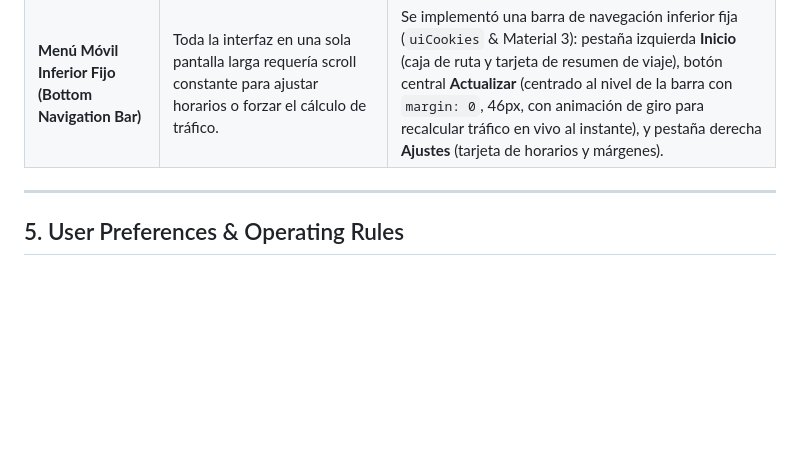
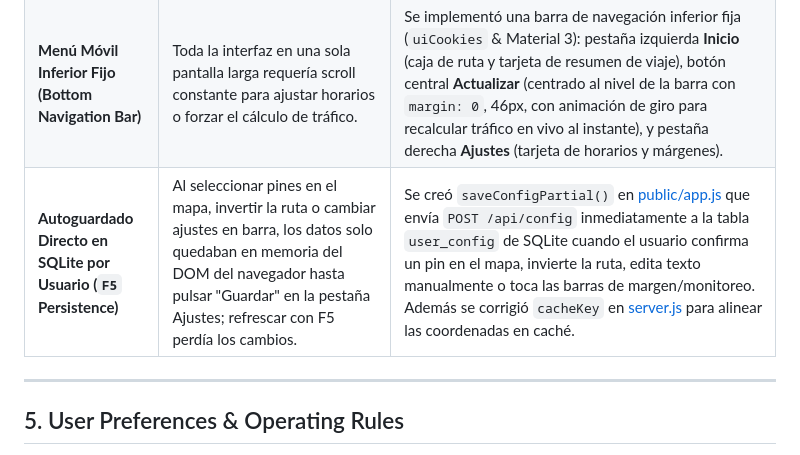
Before and after one commit to manuel-marg/Alerta-Trafico, a Markdown page: memory.md, the part around the change. Drawn GitHub-style; blank space fills up the shorter version.

Commit message:
docs(memory): log automatic SQLite persistence on map pin confirmation and route changes

```diff
--- a/memory.md
+++ b/memory.md
@@ -85,6 +85,7 @@
 | **Selectores Horizontales de Tiempo (Segmented Control CodePen / Material 3)** | Los campos numéricos estándar para margen de salida y ventana de monitoreo previo resultaban poco intuitivos y propensos a confusión (ej. escribir 90). | Se implementaron barras horizontales segmentadas tipo píldora (`5 min`, `10 min`, `15 min`, `30 min`, `1 hora`) con estado activo en Google Blue, microinteracciones suaves, badges de confirmación y textos explicativos dinámicos. En el backend se ajustó el cálculo para que la ventana inteligente vigile anticipadamente respecto a la hora de salida estimada sin importar la duración del trayecto. |
 | **Integración de Google Material Symbols** | Los emojis del sistema daban una apariencia inconsistente según el sistema operativo o navegador móvil. | Se enlazó la librería oficial `Material Symbols Outlined` de Google Fonts y se reemplazaron todos los emojis del sistema por iconos vectoriales nativos de Google: `my_location` (en el botón GPS), `search`, `home_pin`, `pin_drop`, `directions_car`, `sensors`, `notifications_active`, `alarm`, `swap_vert`, `save`, `logout` y `check`. |
 | **Menú Móvil Inferior Fijo (Bottom Navigation Bar)** | Toda la interfaz en una sola pantalla larga requería scroll constante para ajustar horarios o forzar el cálculo de tráfico. | Se implementó una barra de navegación inferior fija (`uiCookies` & Material 3): pestaña izquierda **Inicio** (caja de ruta y tarjeta de resumen de viaje), botón central **Actualizar** (centrado al nivel de la barra con `margin: 0`, 46px, con animación de giro para recalcular tráfico en vivo al instante), y pestaña derecha **Ajustes** (tarjeta de horarios y márgenes). |
+| **Autoguardado Directo en SQLite por Usuario (`F5` Persistence)** | Al seleccionar pines en el mapa, invertir la ruta o cambiar ajustes en barra, los datos solo quedaban en memoria del DOM del navegador hasta pulsar "Guardar" en la pestaña Ajustes; refrescar con F5 perdía los cambios. | Se creó `saveConfigPartial()` en [public/app.js](file:///c:/Node.js/Alerta-Trafico/public/app.js) que envía `POST /api/config` inmediatamente a la tabla `user_config` de SQLite cuando el usuario confirma un pin en el mapa, invierte la ruta, edita texto manualmente o toca las barras de margen/monitoreo. Además se corrigió `cacheKey` en [server.js](file:///c:/Node.js/Alerta-Trafico/server.js) para alinear las coordenadas en caché. |
 
 ---
 
```
